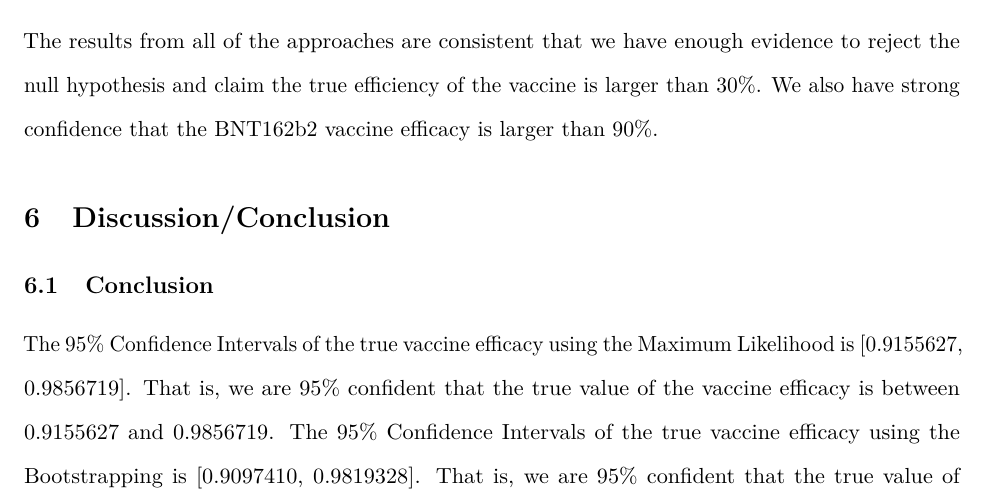
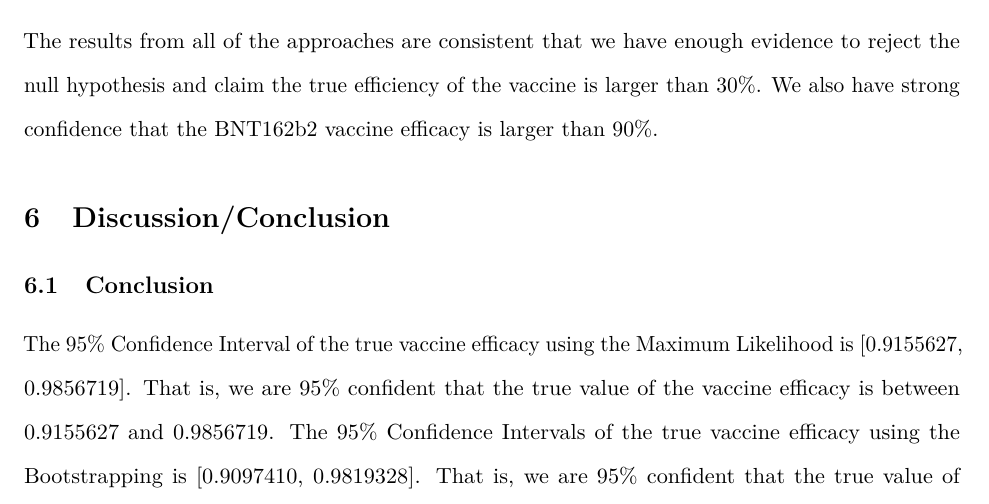
Before and after one commit to shuxin-xin/STAT342-Final, an R Markdown document (Final_Paper.Rmd): part of page 11 of 20, cut so that both start at the same text. Rendered offline with R 4.5, knitr and Pandoc, then LaTeX, with nearby package versions.

Commit message:
Update Final_Paper.Rmd
change

```diff
--- a/Final_Paper.Rmd
+++ b/Final_Paper.Rmd
@@ -371,7 +371,7 @@ Non-parametric Bootstrap (ConfI) & 0.9097410 & 0.9819328 & 0 (empirical)\\ \hlin
 
 ## Conclusion
 
-  The 95\% Confidence Intervals of the true vaccine efficacy using the Maximum Likelihood is [0.9155627, 0.9856719]. That is, we are 95% confident that the true value of the vaccine efficacy is between 0.9155627 and 0.9856719. The 95\% Confidence Intervals of the true vaccine efficacy using the Bootstrapping is [0.9097410, 0.9819328]. That is, we are 95% confident that the true value of the vaccine efficacy is between 0.9097410 and 0.9819328. The 95\% Credible Intervals of the true vaccine efficacy for Bayesian prior Beta(0.700102, 1) and Bayesian Prior Beta(1, 1) are [0.9035199, 0.9762552] and [0.9009794, 0.9750466] respectively. The 95\% Bayesian credible interval [0.9035199, 0.9762552] suggests that the middle 95% of the posterior distribution of vaccine efficacy resulting from the prior $Beta(0.700102, 1)$ is the range 90.3% to 97.6%. Thus, there is a 95% probability that the true vaccine efficacy is between 90.3% and 97.6%. The 95\% Bayesian credible interval [0.9009794, 0.9750466], suggesting that the middle 95% of the posterior distribution of vaccine efficacy resulting from the prior $Beta(1,1)$ is the range 90.3% to 97.6%. Thus, there is a 95% probability that the true vaccine efficacy in between 90.1% and 97.5%.
+  The 95\% Confidence Interval of the true vaccine efficacy using the Maximum Likelihood is [0.9155627, 0.9856719]. That is, we are 95% confident that the true value of the vaccine efficacy is between 0.9155627 and 0.9856719. The 95\% Confidence Intervals of the true vaccine efficacy using the Bootstrapping is [0.9097410, 0.9819328]. That is, we are 95% confident that the true value of the vaccine efficacy is between 0.9097410 and 0.9819328. The 95\% Credible Intervals of the true vaccine efficacy for Bayesian prior Beta(0.700102, 1) and Bayesian Prior Beta(1, 1) are [0.9035199, 0.9762552] and [0.9009794, 0.9750466] respectively. The 95\% Bayesian credible interval [0.9035199, 0.9762552] suggests that the middle 95% of the posterior distribution of vaccine efficacy resulting from the prior $Beta(0.700102, 1)$ is the range 90.3% to 97.6%. Thus, there is a 95% probability that the true vaccine efficacy is between 90.3% and 97.6%. The 95\% Bayesian credible interval [0.9009794, 0.9750466], suggesting that the middle 95% of the posterior distribution of vaccine efficacy resulting from the prior $Beta(1,1)$ is the range 90.3% to 97.6%. Thus, there is a 95% probability that the true vaccine efficacy in between 90.1% and 97.5%.
 
   Maximum Likelihood and Bootstrapping are frequentist methods, which suggests a range of values with a certain confidence level (95% in this case), while Bayesian approach provides credible interval, which suggests a range of values with a certain probability (95% in this case). All the intervals from these three methods overlap to some extent (the overlapped interval is: [0.9155627, 0.9750466]). Maximum Likelihood and Bootstrapping illustrate similar estimates of true vaccine efficacy within intervals, but Bayesian approach provide specific information that the probability of true vaccine efficacy falls in certain range.
 
```
